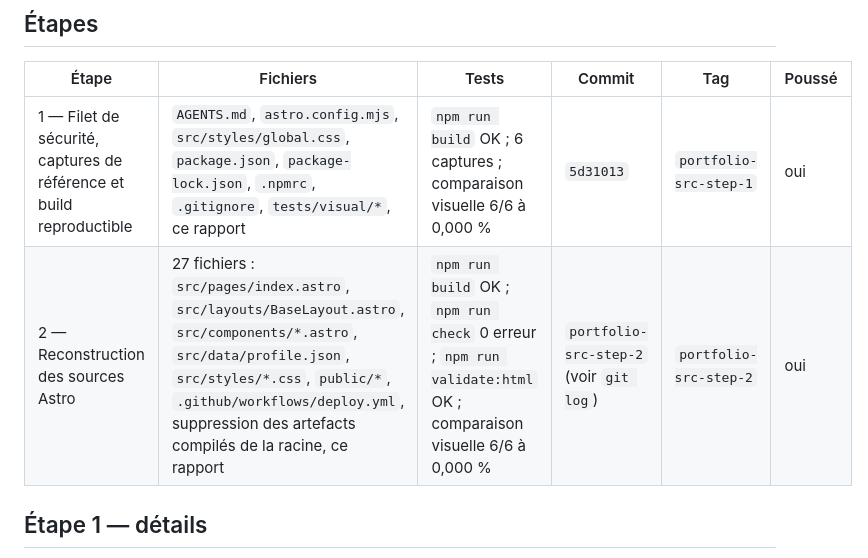
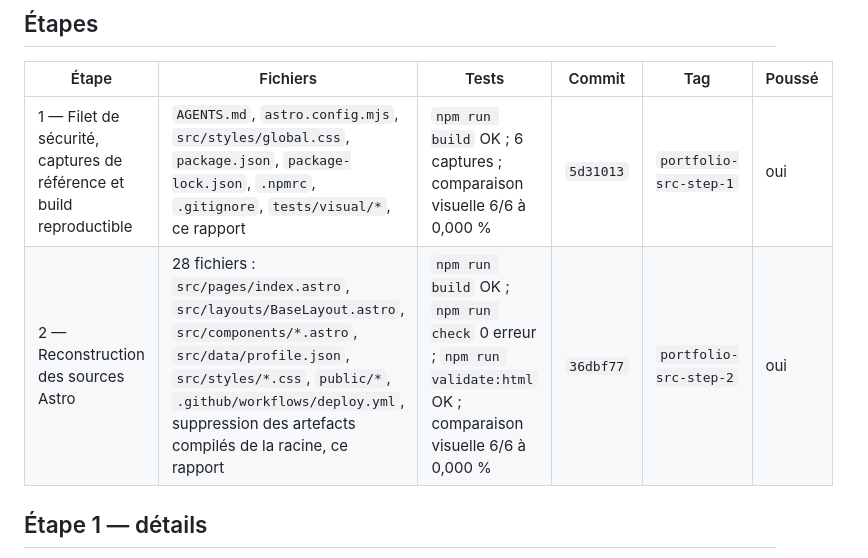
Before and after one commit to OscarMulume/OscarMulume.github.io, a Markdown page: docs/RAPPORT-portfolio-src-2026-11-03.md, the part around the change. Drawn GitHub-style.

Commit message:
docs: préciser le commit de l'étape 2 dans le rapport

```diff
--- a/docs/RAPPORT-portfolio-src-2026-11-03.md
+++ b/docs/RAPPORT-portfolio-src-2026-11-03.md
@@ -17,7 +17,7 @@ La refonte compilée antérieure reste sauvegardée sur la branche `archive/comp
 | Étape | Fichiers | Tests | Commit | Tag | Poussé |
 |---|---|---|---|---|---|
 | 1 — Filet de sécurité, captures de référence et build reproductible | `AGENTS.md`, `astro.config.mjs`, `src/styles/global.css`, `package.json`, `package-lock.json`, `.npmrc`, `.gitignore`, `tests/visual/*`, ce rapport | `npm run build` OK ; 6 captures ; comparaison visuelle 6/6 à 0,000 % | `5d31013` | `portfolio-src-step-1` | oui |
-| 2 — Reconstruction des sources Astro | 27 fichiers : `src/pages/index.astro`, `src/layouts/BaseLayout.astro`, `src/components/*.astro`, `src/data/profile.json`, `src/styles/*.css`, `public/*`, `.github/workflows/deploy.yml`, suppression des artefacts compilés de la racine, ce rapport | `npm run build` OK ; `npm run check` 0 erreur ; `npm run validate:html` OK ; comparaison visuelle 6/6 à 0,000 % | `portfolio-src-step-2` (voir `git log`) | `portfolio-src-step-2` | oui |
+| 2 — Reconstruction des sources Astro | 28 fichiers : `src/pages/index.astro`, `src/layouts/BaseLayout.astro`, `src/components/*.astro`, `src/data/profile.json`, `src/styles/*.css`, `public/*`, `.github/workflows/deploy.yml`, suppression des artefacts compilés de la racine, ce rapport | `npm run build` OK ; `npm run check` 0 erreur ; `npm run validate:html` OK ; comparaison visuelle 6/6 à 0,000 % | `36dbf77` | `portfolio-src-step-2` | oui |
 
 ## Étape 1 — détails
 
```
